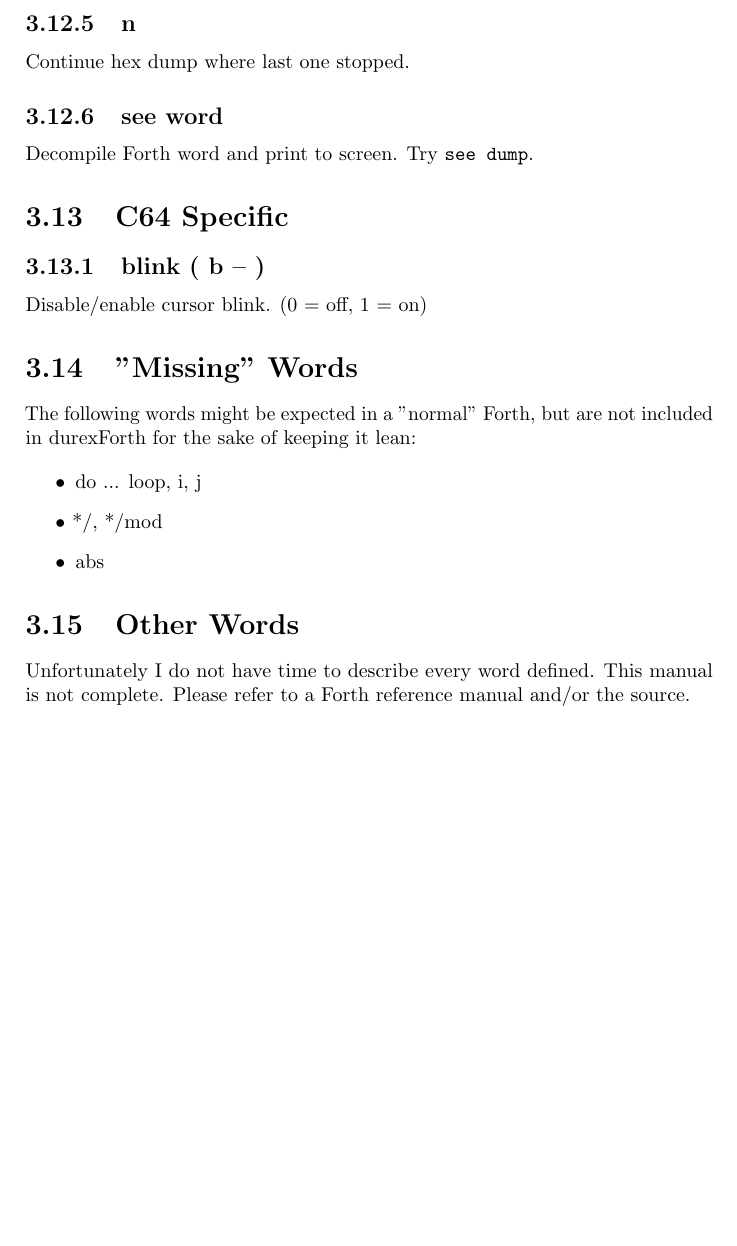
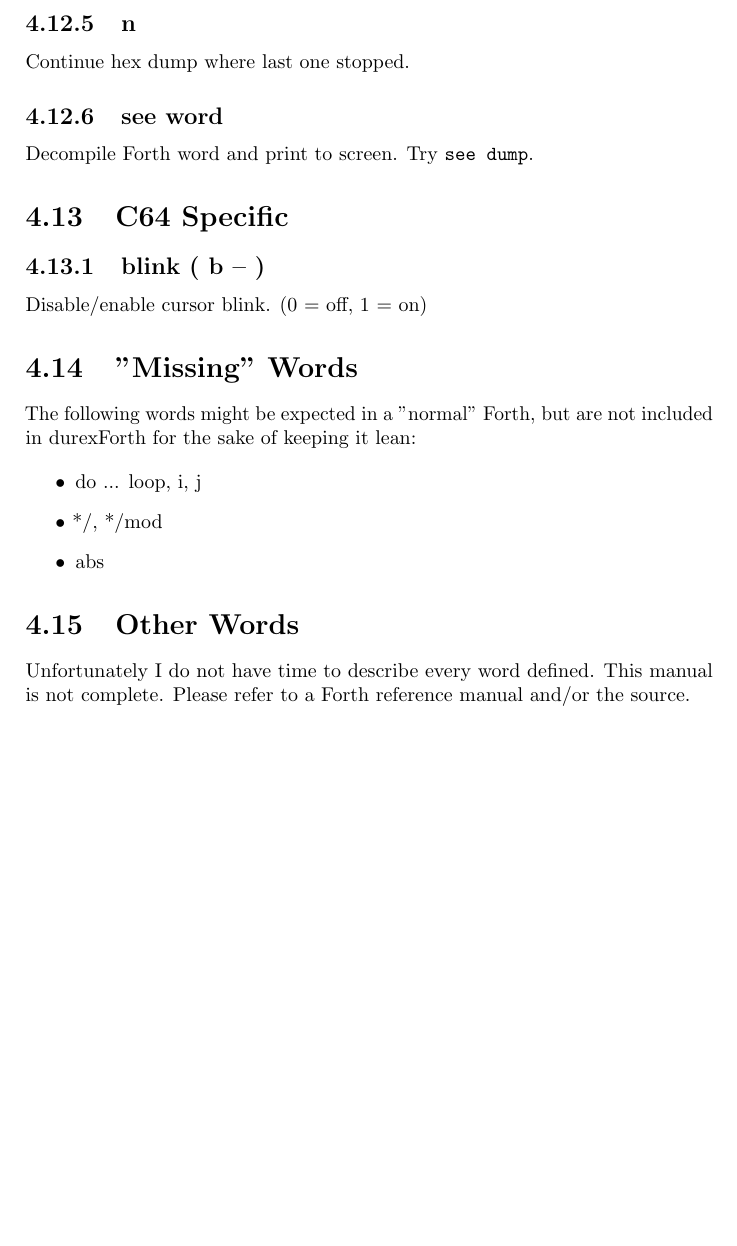
Before and after one commit to jkotlinski/durexforth, a LaTeX document (docs/manual.tex): part of page 14 of 16 before the commit and part of page 16 of 16 after it, cut so that both start at the same text, the shorter picture padded with empty space. Compiled offline with pdfLaTeX.

Commit message:
switch place of editor and commands chapter

```diff
--- a/docs/manual.tex
+++ b/docs/manual.tex
@@ -12,4 +12,5 @@
 
 \input{intro.tex}
 \input{tutorial.tex}
+\input{editor.tex}
 \input{forth.tex}
```
Also changed, not shown: docs/manual.tex (1 more changed lines).
